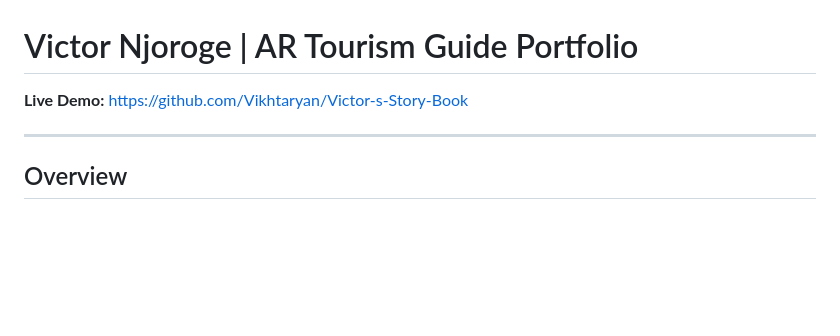
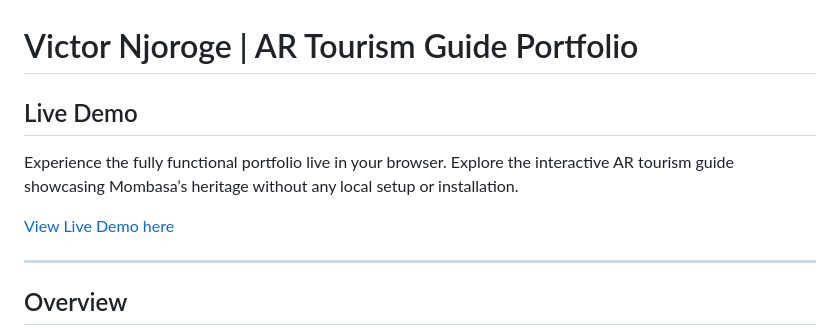
Before and after one commit to Vikhtaryan/Victor-Njoroge-AR-Guide, a Markdown page: README.md, the part around the change. GitHub-like rendering; blank space fills up the shorter version.

```diff
--- a/README.md
+++ b/README.md
@@ -1,6 +1,10 @@
 # Victor Njoroge | AR Tourism Guide Portfolio
 
-**Live Demo:** [https://github.com/Vikhtaryan/Victor-s-Story-Book](https://github.com/Vikhtaryan/Victor-s-Story-Book)
+## Live Demo
+
+Experience the fully functional portfolio live in your browser. Explore the interactive AR tourism guide showcasing Mombasa’s heritage without any local setup or installation.
+
+[View Live Demo here](https://vikhtaryan.github.io/Victor-s-Story-Book)
 
 ---
 
```
